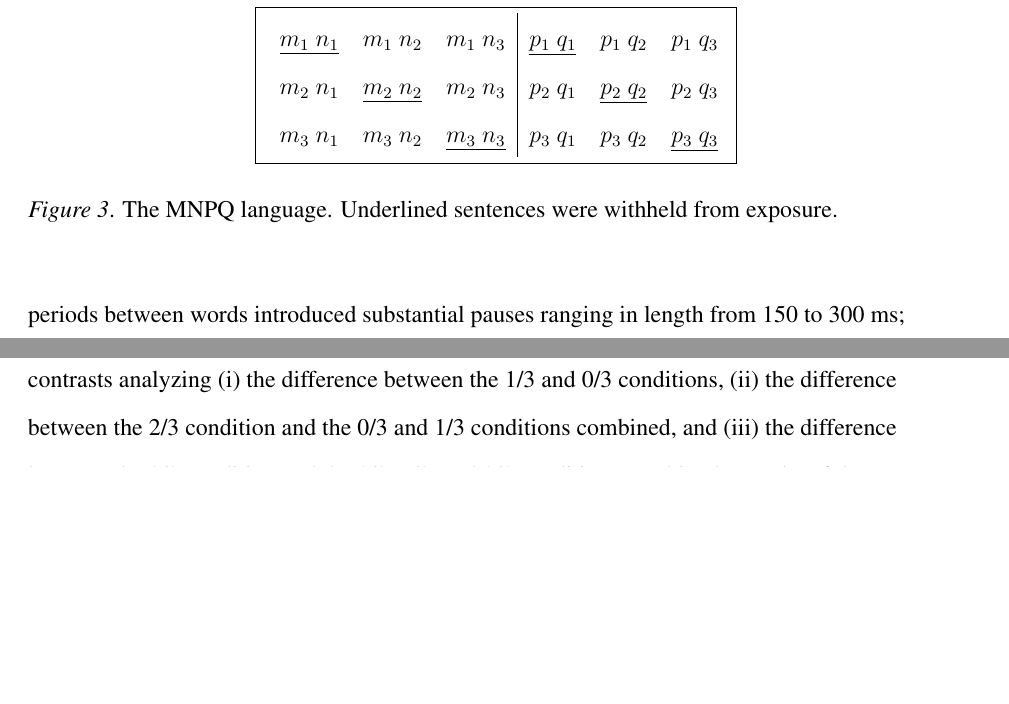
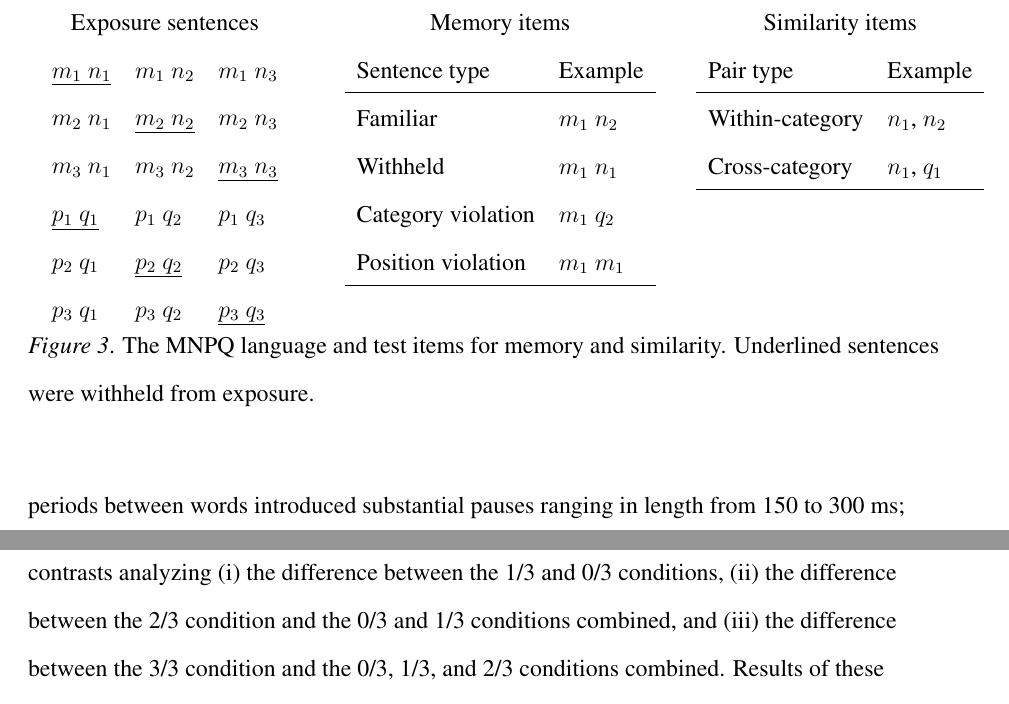
Before and after one commit to longouyang/semantic-coherence-manuscript, a LaTeX paper (report.tex): two parts of pages 12 and 15 of 27 before the commit and two parts of pages 12 and 16 of 27 after it, joined at a grey line, cut at the place of the change, the shorter picture padded with empty space. Compiled offline with pdfLaTeX.

Commit message:
Add memory, similarity items to figure with MNPQ sentences

```diff
--- a/report.tex
+++ b/report.tex
@@ -144,17 +144,53 @@ Sentences took the form ``M and N'' or ``P and Q'' (see Figure \ref{mnpq-table})
 To create the audio files, we input the sentences as ``X. and. Y.'' (e.g., ``car. and. chuv.'', including periods) into an American English text-to-speech engine using a female voice\footnote{\label{tts}In particular, we programatically submitted all of the text sentences to the text-to-speech web service that powers Google Translate; when we initially performed the synthesis, this web service used one set of voices. The available voices have changed since we created our initial stimuli. See also Footnote \ref{change-of-stimuli}.}. The periods between words introduced substantial pauses ranging in length from 150 to 300 ms; piloting revealed that without pauses, it was difficult for participants to distinguish the words. Sentences using only monosyllabic words were around 2 seconds long. Sentences using the sole disyllabic word, hamster, were around 3 seconds long.  The referent assignment task involved visual referents. For the context words, we used 128x128 pixel images of a cat, dog, hamster, car, bus, and truck. For the target words, we used 100x100 pixel images of a horse, rabbit, sheep, bear, goldfish, mouse, boat, van, train, motorcycle, plane, and bicycle.
 
 \begin{figure}[t]
-  \begin{center} \vskip 0.12in \fbox{
-      \begin{tabular}{ l l l | l l l }
-        \underline{$m_1$ $n_1$} & $m_1$ $n_2$ & $m_1$ $n_3$ & \underline{$p_1$ $q_1$} & $p_1$ $q_2$ & $p_1$ $q_3$ \\
-        $m_2$ $n_1$ & \underline{$m_2$ $n_2$} & $m_2$ $n_3$ & $p_2$ $q_1$ & \underline{$p_2$ $q_2$} & $p_2$ $q_3$ \\
-        $m_3$ $n_1$ & $m_3$ $n_2$ & \underline{$m_3$ $n_3$} & $p_3$ $q_1$ & $p_3$ $q_2$ & \underline{$p_3$ $q_3$}\\
-      \end{tabular}}
-    \caption{The MNPQ language. Underlined sentences were withheld
-from exposure.}
+  \begin{center}
+    \begin{tabular}{ p{0.3\linewidth} p{0.35\linewidth} p{0.35\linewidth} }
+      %% HT the comment from Herbert on http://tex.stackexchange.com/a/58314
+      \vspace{0pt}
+      \begin{tabular}{ l l l }
+        \multicolumn{3}{c}{Exposure sentences}\\
+        \underline{$m_1$ $n_1$} & $m_1$ $n_2$ & $m_1$ $n_3$  \\
+        $m_2$ $n_1$ & \underline{$m_2$ $n_2$} & $m_2$ $n_3$  \\
+        $m_3$ $n_1$ & $m_3$ $n_2$ & \underline{$m_3$ $n_3$}  \\
+        \underline{$p_1$ $q_1$} & $p_1$ $q_2$ & $p_1$ $q_3$ \\
+        $p_2$ $q_1$ & \underline{$p_2$ $q_2$} & $p_2$ $q_3$ \\
+        $p_3$ $q_1$ & $p_3$ $q_2$ & \underline{$p_3$ $q_3$} \\
+      \end{tabular}
+
+      &
+
+      \vspace{0pt}
+      \begin{tabular}{l l}
+        \multicolumn{2}{c}{Memory items}\\
+        Sentence type & Example\\
+        \hline
+        Familiar & $m_1$ $n_2$\\
+        Withheld & $m_1$ $n_1$\\
+        Category violation & $m_1$ $q_2$\\
+        Position violation & $m_1$ $m_1$\\
+        \hline
+      \end{tabular}
+
+      &
+
+      \vspace{0pt}
+      \begin{tabular}{l l}
+        \multicolumn{2}{c}{Similarity items}\\
+        Pair type & Example\\
+        \hline
+        Within-category & $n_1$, $n_2$\\
+        Cross-category & $n_1$, $q_1$\\
+        \hline
+      \end{tabular}
+    \end{tabular}
+    \caption{The MNPQ language and test items for memory and similarity. Underlined sentences were withheld from exposure.}
     \label{mnpq-table}
   \end{center}
 \end{figure}
+
+
+
 
 \subsubsection{Design and Procedure}
 
```
